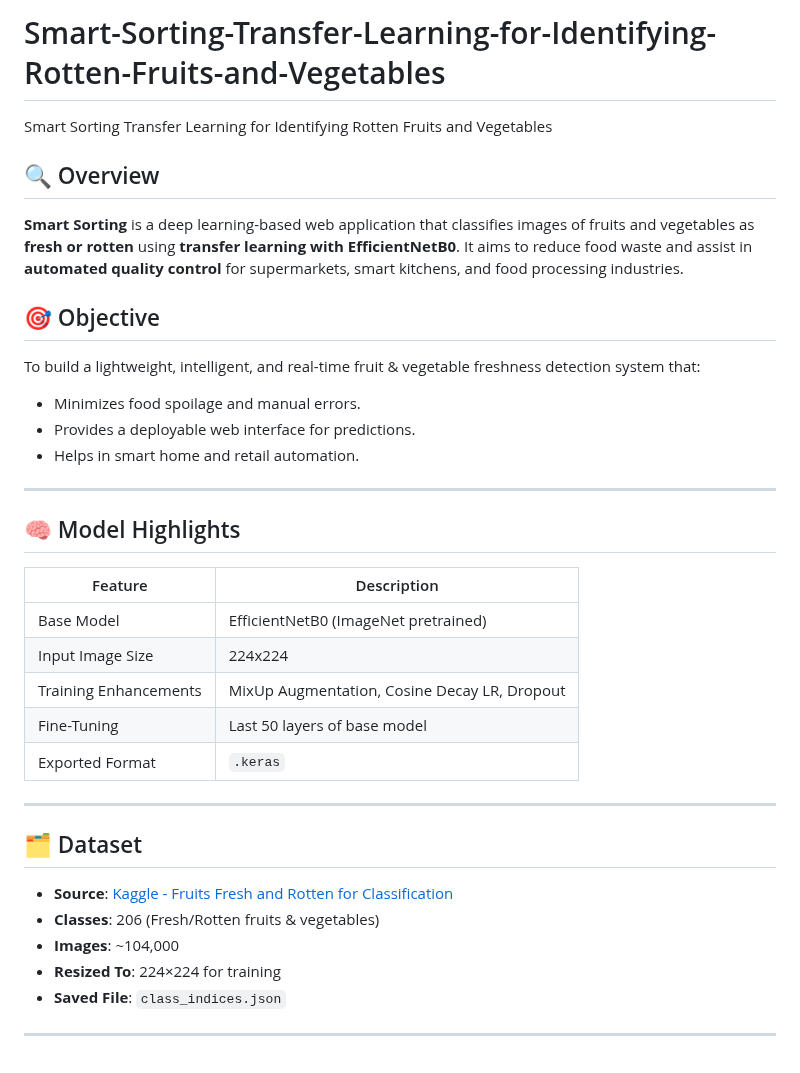
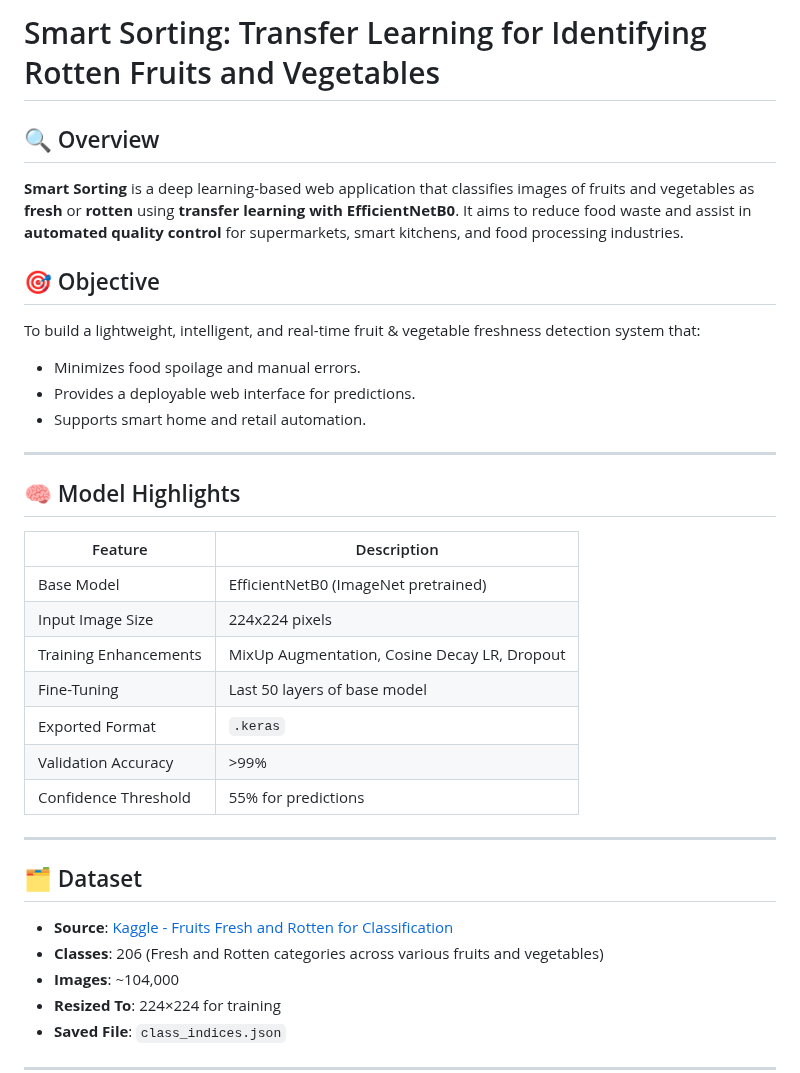
Before and after one commit to lokeshvenky2/Smart-Sorting-Transfer-Learning-for-Identifying-Rotten-Fruits-and-Vegetables, a Markdown page: README.md, the part around one of its changes. Drawn GitHub-style.

```diff
--- a/README.md
+++ b/README.md
@@ -1,13 +1,13 @@
-# Smart-Sorting-Transfer-Learning-for-Identifying-Rotten-Fruits-and-Vegetables
-Smart Sorting Transfer Learning for Identifying Rotten Fruits and Vegetables
+# Smart Sorting: Transfer Learning for Identifying Rotten Fruits and Vegetables
+
 ## 🔍 Overview
-**Smart Sorting** is a deep learning-based web application that classifies images of fruits and vegetables as **fresh or rotten** using **transfer learning with EfficientNetB0**. It aims to reduce food waste and assist in **automated quality control** for supermarkets, smart kitchens, and food processing industries.
+**Smart Sorting** is a deep learning-based web application that classifies images of fruits and vegetables as **fresh** or **rotten** using **transfer learning with EfficientNetB0**. It aims to reduce food waste and assist in **automated quality control** for supermarkets, smart kitchens, and food processing industries.
 
 ## 🎯 Objective
 To build a lightweight, intelligent, and real-time fruit & vegetable freshness detection system that:
 - Minimizes food spoilage and manual errors.
 - Provides a deployable web interface for predictions.
-- Helps in smart home and retail automation.
+- Supports smart home and retail automation.
 
 ---
 
@@ -16,16 +16,18 @@ To build a lightweight, intelligent, and real-time fruit & vegetable freshness d
 | Feature              | Description                                 |
 |----------------------|---------------------------------------------|
 | Base Model           | EfficientNetB0 (ImageNet pretrained)        |
-| Input Image Size     | 224x224                                     |
+| Input Image Size     | 224x224 pixels                              |
 | Training Enhancements| MixUp Augmentation, Cosine Decay LR, Dropout |
 | Fine-Tuning          | Last 50 layers of base model                |
 | Exported Format      | `.keras`                                    |
+| Validation Accuracy  | >99%                                        |
+| Confidence Threshold | 55% for predictions                         |
 
 ---
 
 ## 🗂️ Dataset
 - **Source**: [Kaggle - Fruits Fresh and Rotten for Classification](https://www.kaggle.com/datasets/kritikseth/fruit-and-vegetable-image-recognition)
-- **Classes**: 206 (Fresh/Rotten fruits & vegetables)
+- **Classes**: 206 (Fresh and Rotten categories across various fruits and vegetables)
 - **Images**: ~104,000
 - **Resized To**: 224×224 for training
 - **Saved File**: `class_indices.json`
```
Also changed, not shown: other parts of README.md (+37 -44 lines).
